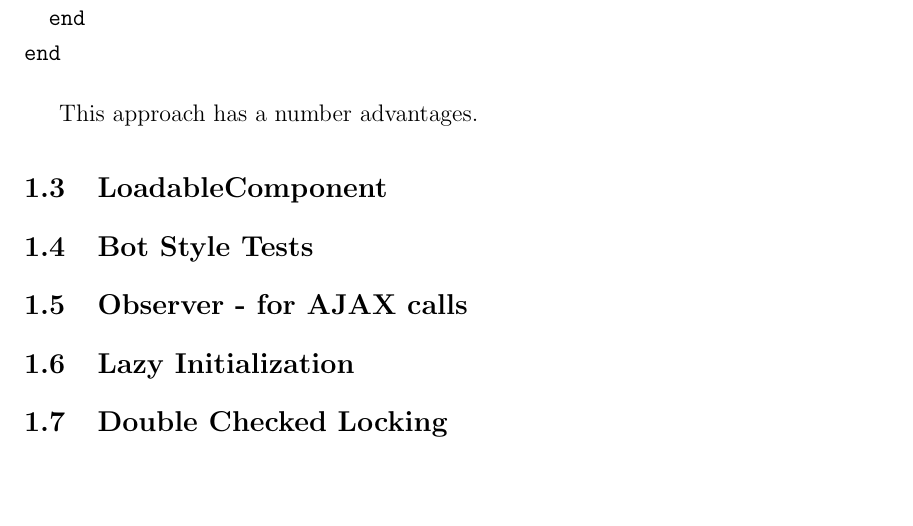
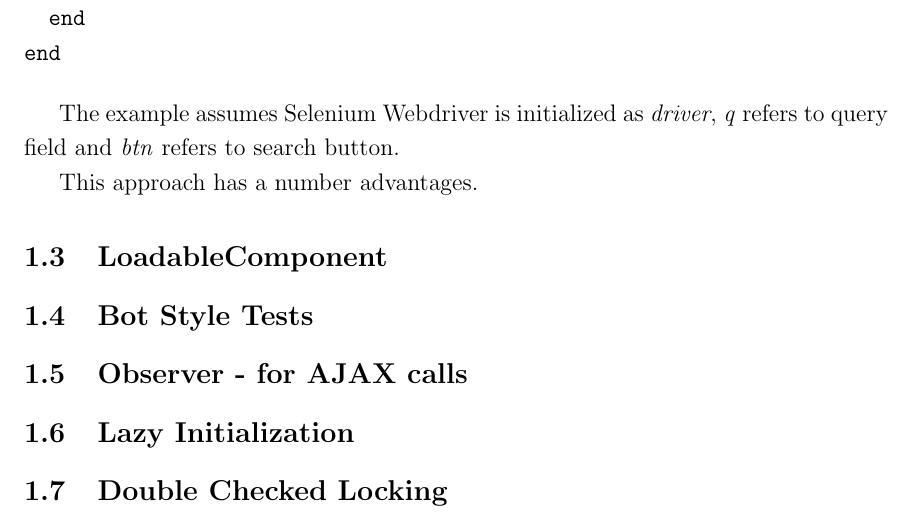
Before and after one commit to kamilsmuga/Design-patterns, a LaTeX paper (SamplePaper.tex): part of page 7 of 7, cut so that both start at the same text, the shorter picture padded with empty space. Compiled offline with pdfLaTeX.

Commit message:
initial commit 2

```diff
--- a/SamplePaper.tex
+++ b/SamplePaper.tex
@@ -141,6 +141,7 @@ class GoogleSearchPage
 end
 \end{verbatim}
 
+The example assumes Selenium Webdriver is initialized as \emph{driver}, \emph{q} refers to query field and \emph{btn} refers to search button.
 
 This approach has a number advantages.
 
```
Also changed, not shown: SamplePaper.pdf, 3 other files.
